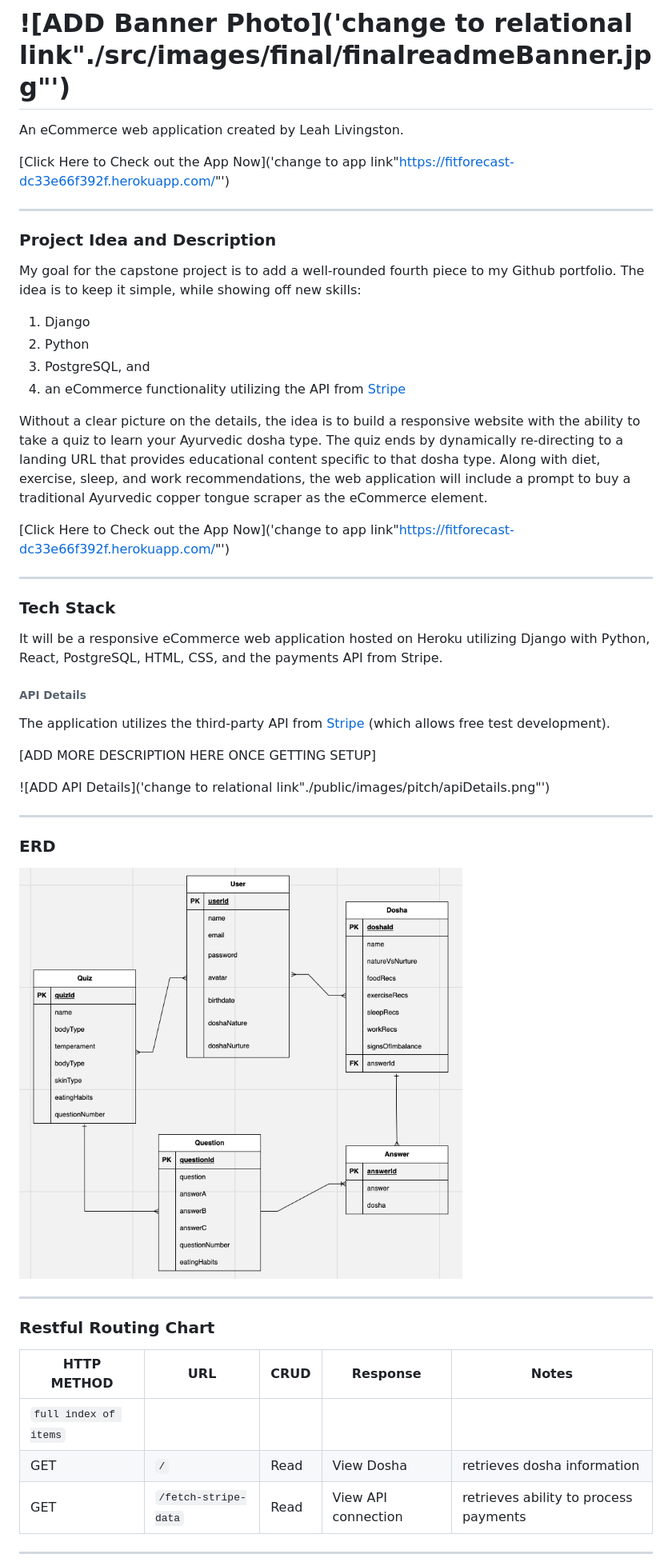
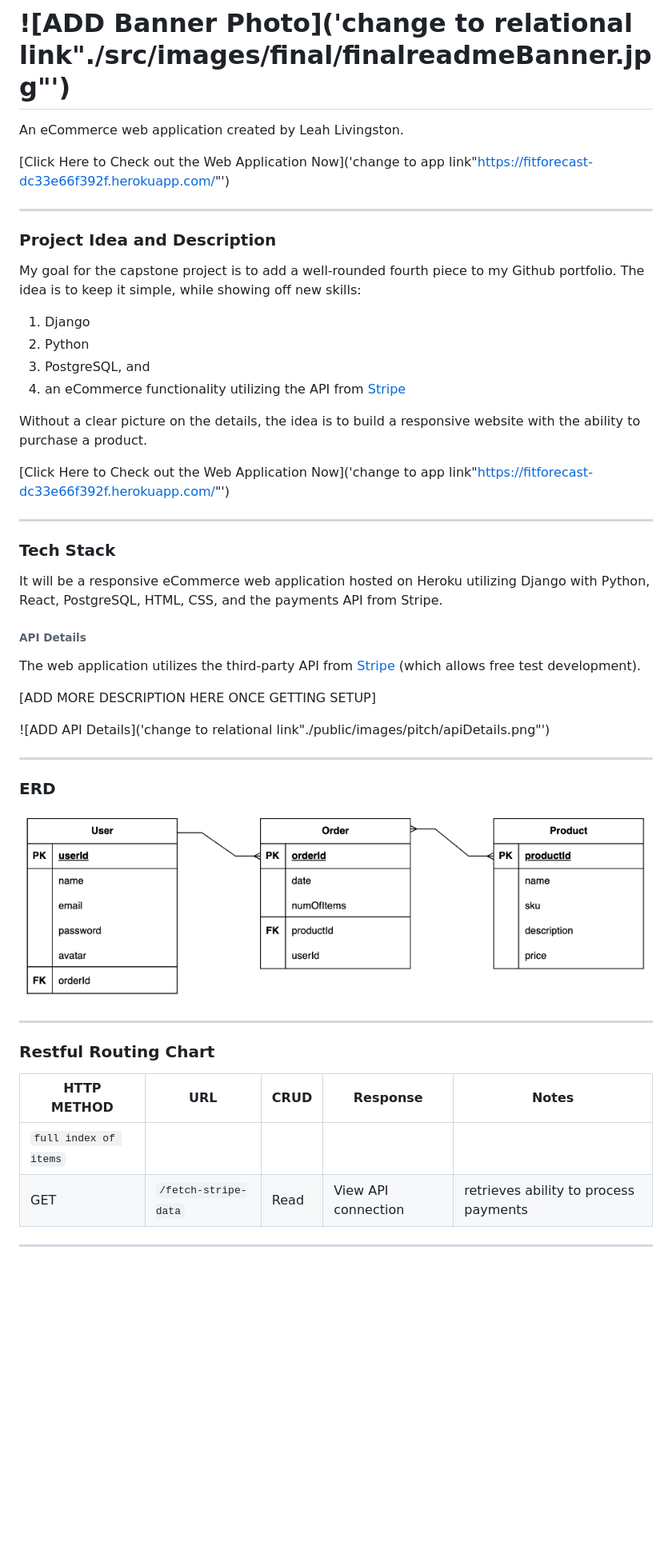
Before and after one commit to lvlivingston/bamabargainbarn, a Markdown page: readme.md, the part around the change printed below. Shown: that part at 80% size. Rendered like a GitHub page; pictures changed too: images/erdPitch.png (added), images/erdWireframe.png (deleted); blank space fills up the shorter version.

```diff
--- a/readme.md
+++ b/readme.md
@@ -1,7 +1,7 @@
 # ![ADD Banner Photo]('change to relational link"./src/images/final/finalreadmeBanner.jpg"')
 An eCommerce web application created by Leah Livingston.
 
-[Click Here to Check out the App Now]('change to app link"https://fitforecast-dc33e66f392f.herokuapp.com/"')
+[Click Here to Check out the Web Application Now]('change to app link"https://fitforecast-dc33e66f392f.herokuapp.com/"')
 
 ---
 ### **Project Idea and Description**
@@ -12,10 +12,9 @@ My goal for the capstone project is to add a well-rounded fourth piece to my Git
 3. PostgreSQL, and
 4. an eCommerce functionality utilizing the API from [Stripe](https://stripe.com/docs/development/quickstart?lang=python)
 
-Without a clear picture on the details, the idea is to build a responsive website with the ability to take a quiz to learn your Ayurvedic dosha type. The quiz ends by dynamically re-directing to a landing URL that provides educational content specific to that dosha type. Along with diet, exercise, sleep, and work recommendations, the web application will include a prompt to buy a traditional Ayurvedic copper tongue scraper as the eCommerce element.
+Without a clear picture on the details, the idea is to build a responsive website with the ability to purchase a product.
 
-
-[Click Here to Check out the App Now]('change to app link"https://fitforecast-dc33e66f392f.herokuapp.com/"')
+[Click Here to Check out the Web Application Now]('change to app link"https://fitforecast-dc33e66f392f.herokuapp.com/"')
 
 
 
@@ -24,16 +23,18 @@ Without a clear picture on the details, the idea is to build a responsive websit
 It will be a responsive eCommerce web application hosted on Heroku utilizing Django with Python, React, PostgreSQL, HTML, CSS, and the payments API from Stripe.
 
 ###### **API Details**
-The application utilizes the third-party API from [Stripe](https://stripe.com/docs) (which allows free test development).
+The web application utilizes the third-party API from [Stripe](https://stripe.com/docs) (which allows free test development).
 
 [ADD MORE DESCRIPTION HERE ONCE GETTING SETUP]
 
 ![ADD API Details]('change to relational link"./public/images/pitch/apiDetails.png"')
 
 
+
 ---
 ### **ERD**
-![ERD](./images/erdWireframe.png)
+![ERD](./images/erdPitch.png)
+
 
 
 ---
@@ -42,7 +43,6 @@ The application utilizes the third-party API from [Stripe](https://stripe.com/do
 | HTTP METHOD | URL | CRUD | Response | Notes |
 | -------------------- | ------------- | ---- | -------- | ----- |
 | `full index of items`  |   |   |   |   |
-| GET | `/` | Read | View Dosha | retrieves dosha information  |
 | GET | `/fetch-stripe-data` | Read | View API connection | retrieves ability to process payments  |
 
 
```
Also changed, not shown: other parts of readme.md (+14 -15 lines).
